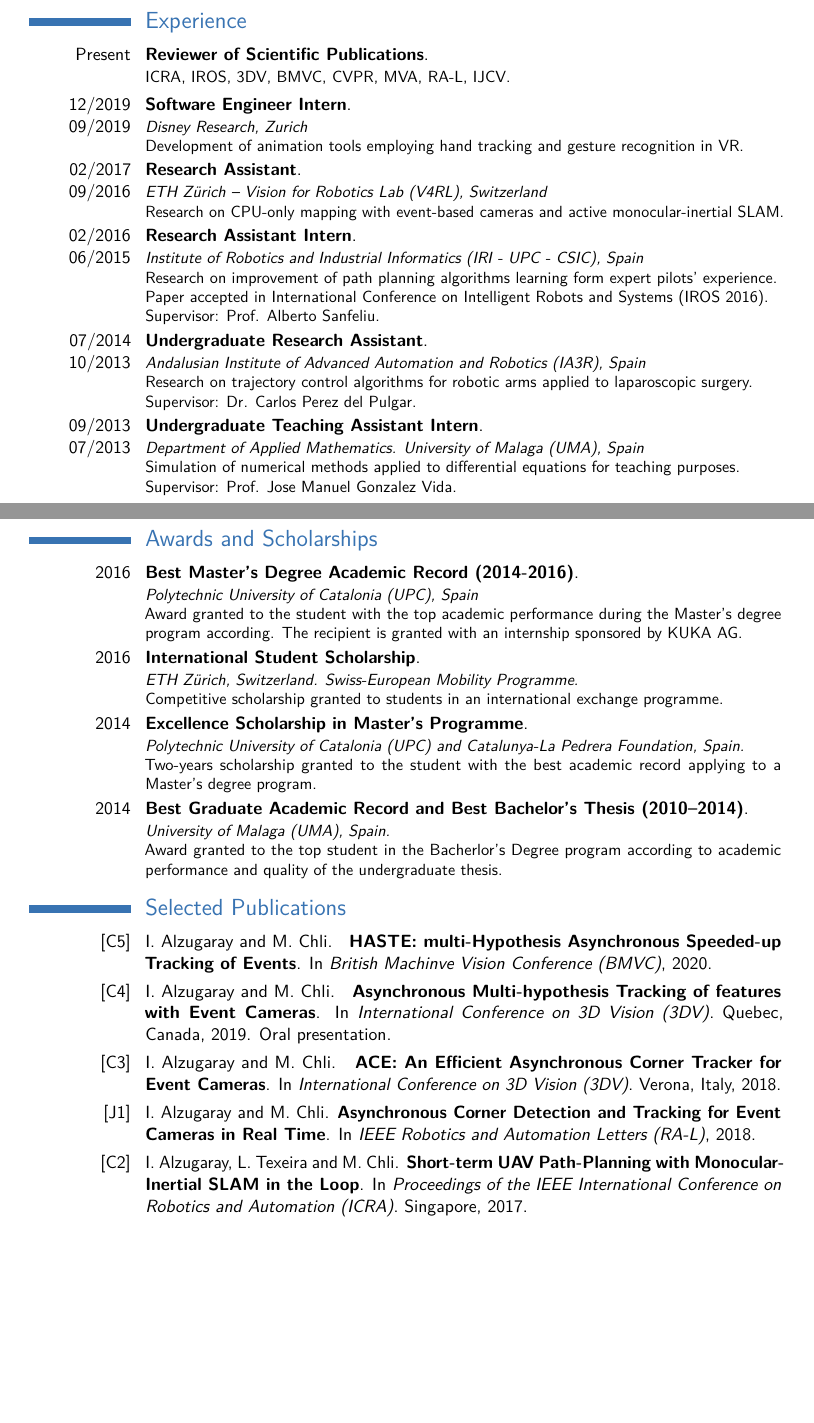
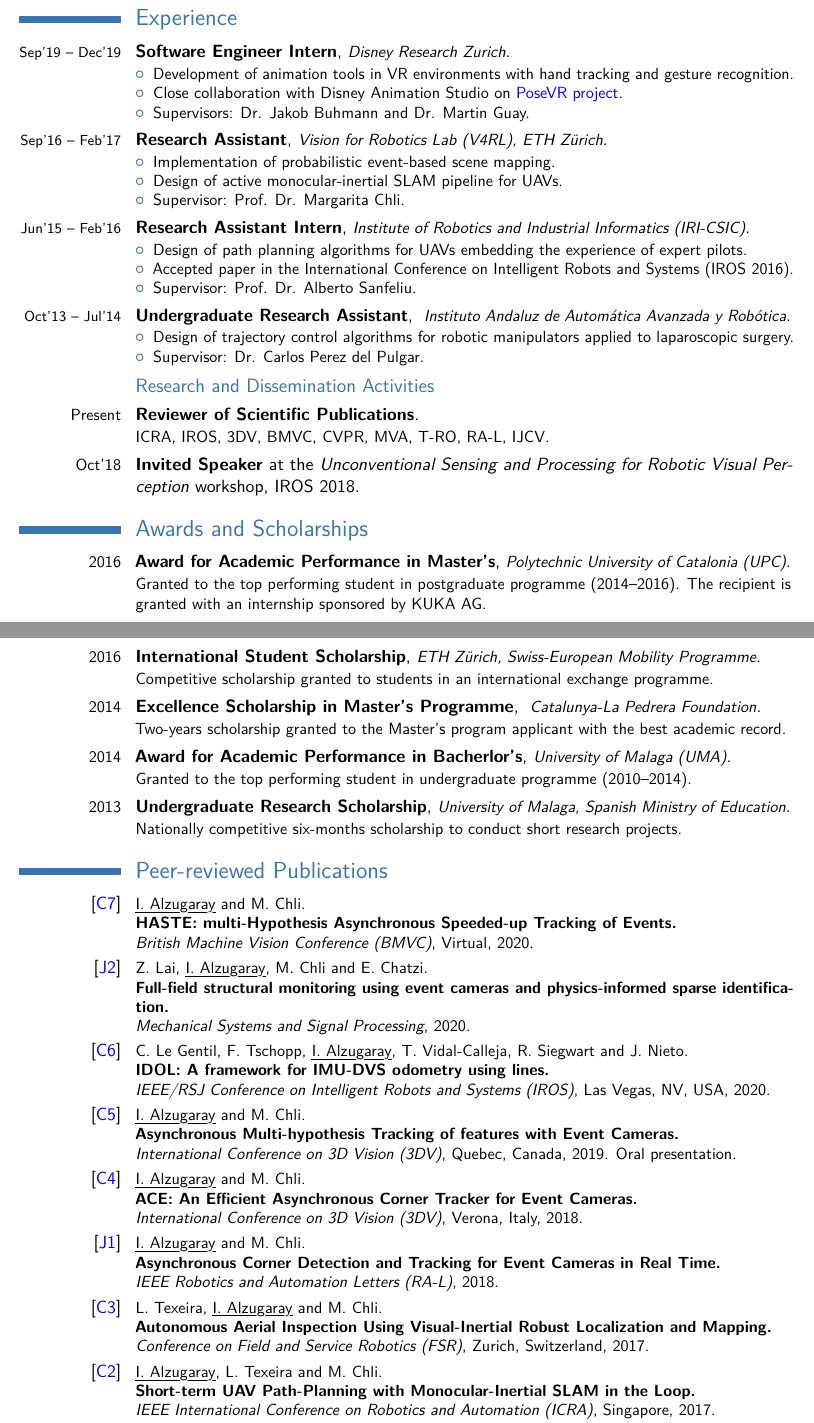
Before and after one commit to ialzugaray/cv, a LaTeX CV (ignacio_alzugaray_cv.tex): two parts of pages 1 and 2 of 2, joined at a grey line, cut so that both start at the same text, the shorter picture padded with empty space. Compiled offline with pdfLaTeX.

Commit message:
Updated publication list

```diff
--- a/ignacio_alzugaray_cv.tex
+++ b/ignacio_alzugaray_cv.tex
@@ -32,7 +32,7 @@
 
 \usepackage{lipsum} % Used for inserting dummy 'Lorem ipsum' text into the template
 
-\usepackage[scale=0.78]{geometry} % Reduce document margins
+\usepackage[scale=0.8]{geometry} % Reduce document margins
 
 %\setlength{\hintscolumnwidth}{3cm} % Uncomment to change the width of the dates column
 %\setlength{\makecvtitlenamewidth}{10cm} % For the 'classic' style, uncomment to adjust the width of the space allocated to your name
@@ -53,12 +53,20 @@
 %\fax{(000) 111 1113}
 \email{alzugaray.ign@gmail.com}
 
-\homepage{ialzugaray.github.io/}{Webpage} % The first argument is the url for the clickable link, the second argument is the url displayed in the template - this allows special characters to be displayed such as the tilde in this example
+\homepage{ialzugaray.github.io/}{Webpage: ialzugaray.github.io} % The first argument is the url for the clickable link, the second argument is the url displayed in the template - this allows special characters to be displayed such as the tilde in this example
 %\photo[70pt][0.4pt]{pictures/picture} % The first bracket is the picture height, the second is the thickness of the frame around the picture (0pt for no frame)
 %\quote{"A witty and playful quotation" - John Smith}
 
 
 
+\usepackage{contour}
+\usepackage[normalem]{ulem}
+\renewcommand{\ULdepth}{1.8pt}
+\contourlength{0.8pt}
+\newcommand{\myuline}[1]{%
+	\uline{\phantom{#1}}%
+	\llap{\contour{white}{#1}}%
+}
 
 
 %----------------------------------------------------------------------------------------
@@ -108,0 +127,6 @@
+\newcommand{\bmvc}{British Machine Vision Conference ({BMVC})}
+\newcommand{\threedv}{International Conference on 3D Vision ({3DV})}
+%\newcommand{\iros}{Proceedings of the {IEEE/RSJ} Conference on Intelligent Robots and Systems ({IROS})}
+\newcommand{\iros}{{IEEE/RSJ} Conference on Intelligent Robots and Systems ({IROS})}
+%\newcommand{\icra}{Proceedings of the {IEEE} International Conference on Robotics and Automation ({ICRA})}
+\newcommand{\icra}{{IEEE} International Conference on Robotics and Automation ({ICRA})}
@@ -113,4 +141,4 @@
+		\item 	Advisor: Prof. Dr. Margarita Chli.
+	\end{itemize}
 }
 
-\cventry{2016}{Master Degree with honors in Automatic Control and Robotics}{}{}{}{Polytechnic University of Catalonia (UPC), Spain. \textit{GPA -- 8.70/10}\\
-Top student in Master's degree program (2014-2016).\\
@@ -119,0 +150 @@ Top student in Master's degree program (2014-2016).\\
+ 	\item 	Accepted as a paper in the \textit{International Conference on Robotics and Automation}  (ICRA 2017).
@@ -142,29 +176,42 @@ Top student in Bachelor's degree program (2010-2014). Best Bachelor Thesis' Awar
 %----------------------------------------------------------------------------------------
 \section{Experience}
 %\subsection{Research Experience}
-\cventry{Present}{Reviewer of Scientific Publications}{}{}{}{ICRA, IROS, 3DV, BMVC, CVPR, MVA, RA-L, IJCV.}{
+\cventry{\duration{Sep'19}{Dec'19}}{Software Engineer Intern}{\location{Disney Research Zurich}}{}{}{
+	\begin{itemize}
+		\item Development of animation tools in VR environments with hand tracking and gesture recognition.
+		\item Close collaboration with Disney Animation Studio on \httplink[\color{blue}PoseVR project]{www.disneyanimation.com/technology/posevr/}.
+		\item Supervisors: Dr. Jakob Buhmann and Dr. Martin Guay.
+	\end{itemize}
+	}{}
+
+
+\cventry{\duration{Sep'16}{Feb'17}}{Research Assistant}{\location{Vision for Robotics Lab (V4RL), ETH Z\"urich}}{}{}{
+	\begin{itemize}
+		\item Implementation of probabilistic event-based scene mapping.
+		\item Design of active monocular-inertial SLAM pipeline for UAVs.
+		\item Supervisor: Prof. Dr. Margarita Chli.
+	\end{itemize}
 }
 
-\cventry{12/2019 09/2019}{Software Engineer Intern}{}{}{}{\textit{Disney Research, Zurich} \\
-	Development of animation tools employing hand tracking and gesture recognition in VR.
-	}{
+\cventry{\duration{Jun'15}{Feb'16}}{Research Assistant Intern}{\location{Institute of Robotics and Industrial Informatics (IRI-CSIC)}}{}{}{
+	\begin{itemize}
+		\item Design of path planning algorithms for UAVs embedding the experience of expert pilots.
+		\item Accepted paper in the International Conference on Intelligent Robots and Systems (IROS 2016).
+		\item Supervisor: Prof. Dr. Alberto Sanfeliu.
+	\end{itemize}
+}{
 }
 
 
-
-\cventry{02/2017 09/2016}{Research Assistant}{}{}{}{\textit{ETH Z\"urich -- Vision for Robotics Lab (V4RL), Switzerland}\\Research on CPU-only mapping with event-based cameras and active monocular-inertial SLAM.%\\ Supervisor: Prof. Margarita Chli.}{
+\cventry{\duration{Oct'13}{Jul'14}}{Undergraduate Research Assistant}{\location{
+		Instituto Andaluz de Autom\'atica Avanzada y Rob\'otica}}{}{}{
+	\begin{itemize}
+	\item Design of trajectory control algorithms for robotic manipulators applied to laparoscopic surgery.
+	\item Supervisor: Dr. Carlos Perez del Pulgar.
+\end{itemize}
+}{
 }
 
-\cventry{02/2016 06/2015}{Research Assistant Intern}{}{}{}{\textit{Institute of Robotics and Industrial Informatics (IRI - UPC - CSIC), Spain} \\Research on improvement of path planning algorithms learning form expert pilots' experience.\\ Paper accepted in International Conference on Intelligent Robots and Systems (IROS 2016).
-\\Supervisor: Prof. Alberto Sanfeliu.}{
-}
-
-
-
-% Original place name:
-\cventry{07/2014 10/2013}{Undergraduate Research Assistant}{}{}{}{\textit{Andalusian Institute of Advanced Automation and Robotics (IA3R), Spain} \\Research on trajectory control algorithms for robotic arms applied to laparoscopic surgery.\\Supervisor: Dr. Carlos Perez del Pulgar.
-}{
-}
 
 %\subsection{Teaching Experience}
 
@@ -175,7 +222,7 @@ Top student in Bachelor's degree program (2010-2014). Best Bachelor Thesis' Awar
 
 %\cventry{07/2015 01/2015}{Teaching Assistant Intern}{}{}{}{\textit{Polytechnic University of Catalonia (UPC), Spain}\\Department of Mechanical Engineering and Department of Thermal Engines and Machines. Creation, updating and maintenance of digital content for new courses.}{}
 
-\cventry{09/2013 07/2013}{Undergraduate Teaching Assistant Intern}{}{}{}{\textit{Department of Applied Mathematics. University of Malaga (UMA), Spain}\\Simulation of numerical methods applied to differential equations for teaching purposes.\\Supervisor: Prof. Jose Manuel Gonzalez Vida.}{}
+%\cventry{Sep 2013\\Jul 2013}{Undergraduate Teaching Assistant Intern}{}{}{}{\textit{Department of Applied Mathematics. University of Malaga (UMA), Spain}\\Simulation of numerical methods applied to differential equations for teaching purposes.\\Supervisor: Prof. Jose Manuel Gonzalez Vida.}{}
 
 %\cventry{07/2012 02/2012}{Undergraduate Electronic Lab Assistant}{}{}{}{\textit{Department of Electronics. University of Malaga (UMA), Spain}\\ Teaching support during students' practices and maintenance of electronic equipment.}{}
 
@@ -187,49 +234,62 @@ Top student in Bachelor's degree program (2010-2014). Best Bachelor Thesis' Awar
 
 %\cventry{05/2012 09/2011}{Member of Student's Group UMA TROTA Electric}{}{}{}{\textit{Department of of Electronics. University of Malaga (UMA)}\\ Evaluation of control strategies applied to electric powered vehicles for competition.}{}
 
+
+\subsection{Research and Dissemination Activities}
+
+\cventry{\small{Present}}{Reviewer of Scientific Publications}{}{}{}{ICRA, IROS, 3DV, BMVC, CVPR, MVA, T-RO, RA-L, IJCV.}{
+}
+
+\cvitem{\small{Oct'18}}{\textbf{Invited Speaker} at the \textit{Unconventional Sensing and Processing for Robotic Visual Perception} workshop, IROS 2018.}
 %----------------------------------------------------------------------------------------
 %	AWARDS SECTION
 %----------------------------------------------------------------------------------------
 
 \section{Awards and Scholarships}
 
-\cventry{2016}{Best Master's Degree Academic Record (2014-2016)}{}{}{}{\textit{Polytechnic University of Catalonia (UPC), Spain}\\ Award granted to the  student with the top academic performance during the Master's degree program according. The recipient is granted with an internship sponsored by KUKA AG.}{
+
+\cventry{\small{2016}}{{Award for Academic Performance in Master's}}{\location{Polytechnic University of Catalonia (UPC)}}{}{}{
+Granted to the top performing student in postgraduate programme (2014--2016). The recipient is granted with an internship sponsored by KUKA AG.}{
 }
 
-\cventry{2016}{International Student Scholarship}{}{}{}{\textit{ETH Z\"urich, Switzerland. Swiss-European Mobility Programme.}\\ Competitive scholarship granted to students in an international exchange programme.}{
+\cventry{\small{2016}}{International Student Scholarship}{\location{ETH Z\"urich, Swiss-European Mobility Programme}}{}{}{Competitive scholarship granted to students in an international exchange programme.}{
 }
 
-\cventry{2014}{Excellence Scholarship in Master's Programme}{}{}{}{\textit{Polytechnic University of Catalonia (UPC) and Catalunya-La Pedrera Foundation, Spain.}\\ Two-years scholarship granted to the student with the best academic record applying to a Master's degree program.}{
+\cventry{\small{2014}}{Excellence Scholarship in Master's Programme}{\location{ Catalunya-La Pedrera Foundation}}{}{}{ Two-years scholarship granted to the Master's program applicant with the best academic record.}{
 }
 
 
-\cventry{2014}{Best Graduate Academic Record and Best Bachelor's Thesis (2010--2014)}{}{}{}{\textit{University of Malaga (UMA), Spain.}\\ Award granted to the top student in the  Bacherlor's Degree program according to academic performance and quality of the undergraduate thesis.}{
+\cventry{\small{2014}}{Award for Academic Performance in Bacherlor's}{\location{University of Malaga (UMA)}}{}{}{ Granted to the top performing student in undergraduate programme (2010--2014).}{
 }
 
-%\cventry{2013}{Undergraduate Research Scholarship}{}{}{}{\textit{University of Malaga (UMA) and Spanish Ministry of Education, Spain.}\\ Competitive national six-months scholarship to conduct short research projects granted to undergraduate students with high academic performance.}{}
+\cventry{\small{2013}}{Undergraduate Research Scholarship}{\location{University of Malaga, Spanish Ministry of Education}}{}{}{
+	 Nationally competitive six-months scholarship to conduct short research projects.}{
+}
 
 
-\section{Selected Publications}
+\section{Peer-reviewed Publications}
+
+\publication{\httplink[\color{blue}C7]{www.bmvc2020-conference.com/conference/papers/paper_0744.html}}{\myuline{I. Alzugaray} and M. Chli}{{HASTE}: multi-Hypothesis Asynchronous Speeded-up Tracking of Events}{\bmvc}{Virtual, 2020}{}
 
 
+\publication{\httplink[\color{blue}J2]{doi.org/10.1016/j.ymssp.2020.106905}}{Z. Lai, \myuline{I. Alzugaray}, M. Chli and E. Chatzi}{Full-field structural monitoring using event cameras and physics-informed sparse identification}{Mechanical Systems and Signal Processing}{2020}{}
 
-\cvitem{[C5]}{I. Alzugaray and M. Chli. \textbf{
-		{HASTE}: multi-Hypothesis Asynchronous Speeded-up Tracking of Events}. In \textit{British Machinve Vision Conference ({BMVC})}, 2020.}
+\publication{\httplink[\color{blue}C6]{doi.org/10.1109/IROS45743.2020.9341208}}{
+C. Le Gentil, F. Tschopp, \myuline{I. Alzugaray}, T. Vidal-Calleja, R. Siegwart and J. Nieto}{
+	IDOL: A framework for IMU-DVS odometry using lines}{\iros}{Las Vegas, NV, USA, 2020}{}
 
 
-\cvitem{[C4]}{I. Alzugaray and M. Chli. \textbf{
-Asynchronous Multi-hypothesis Tracking of features with Event Cameras}. In \textit{International Conference on 3D Vision ({3DV})}. Quebec, Canada, 2019. Oral presentation.}
+\publication{\httplink[\color{blue}C5]{doi.org/10.3929/ethz-b-000360434}}{\myuline{I. Alzugaray} and M. Chli}{Asynchronous Multi-hypothesis Tracking of features with Event Cameras}{\threedv}{Quebec, Canada, 2019}{Oral presentation.}
 
 
-\cvitem{[C3]}{I. Alzugaray and M. Chli. \textbf{
-{ACE}: An Efficient Asynchronous Corner Tracker for Event Cameras}. In \textit{International Conference on 3D Vision ({3DV})}. Verona, Italy, 2018.}
+\publication{\httplink[\color{blue}C4]{doi.org/10.3929/ethz-b-000291763}}{\myuline{I. Alzugaray} and M. Chli}{{ACE}: An Efficient Asynchronous Corner Tracker for Event Cameras}{\threedv}{Verona, Italy, 2018}{}
 
 
-\cvitem{[J1]}{I. Alzugaray and M. Chli. \textbf{Asynchronous Corner Detection and Tracking for Event Cameras in Real Time}. In \textit{{IEEE} Robotics and Automation Letters  ({RA-L})}, 2018.}
+\publication{\httplink[\color{blue}J1]{doi.org/10.3929/ethz-b-000277131}}{\myuline{I. Alzugaray} and M. Chli}{Asynchronous Corner Detection and Tracking for Event Cameras in Real Time}{\ral}{2018}{}
 
 
-%\cvitem{[C3]}{L. Teixeira, I. Alzugaray and M. Chli. \textbf{Autonomous Aerial Inspection Using Visual-Inertial Robust Localization and Mapping}. In \textit{Conference on Field and Service Robotics ({FSR})}. Zurich, Switzerland, 2017.}
+\publication{\httplink[\color{blue}C3]{doi.org/10.1007/978-3-319-67361-5_13}}{L. Texeira, \myuline{I. Alzugaray} and M. Chli}{Autonomous Aerial Inspection Using Visual-Inertial Robust Localization and Mapping}{Conference on Field and Service Robotics ({FSR})}{Zurich, Switzerland, 2017}{}
 
 
-\cvitem{[C2]}{I. Alzugaray, L. Texeira and M. Chli. \textbf{Short-term UAV Path-Planning with Monocular-Inertial SLAM in the Loop}. In \textit{Proceedings of the {IEEE} International Conference on Robotics and Automation ({ICRA})}. Singapore, 2017.}
+\publication{\httplink[\color{blue}C2]{doi.org/10.3929/ethz-a-010862339}}{\myuline{I. Alzugaray}, L. Texeira and M. Chli}{Short-term UAV Path-Planning with Monocular-Inertial SLAM in the Loop}{\icra}{Singapore, 2017}{}
 
```
Also changed, not shown: ignacio_alzugaray_cv.pdf, ignacio_alzugaray_cv.tex (62 more changed lines), 2 other files.
